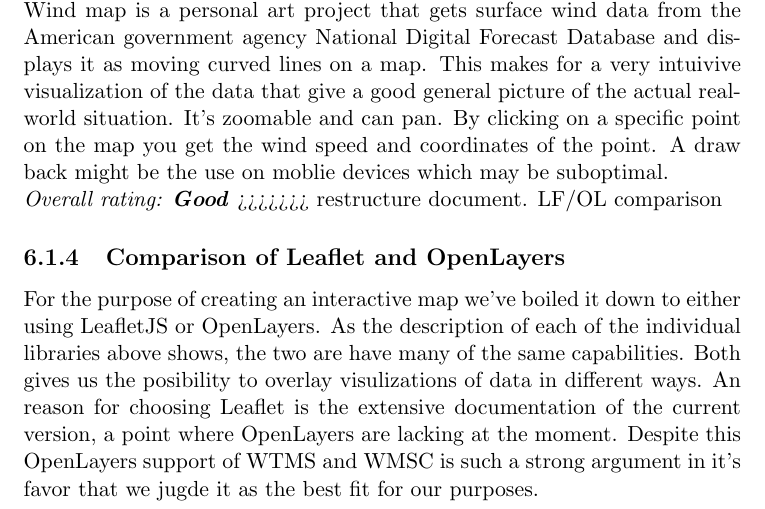
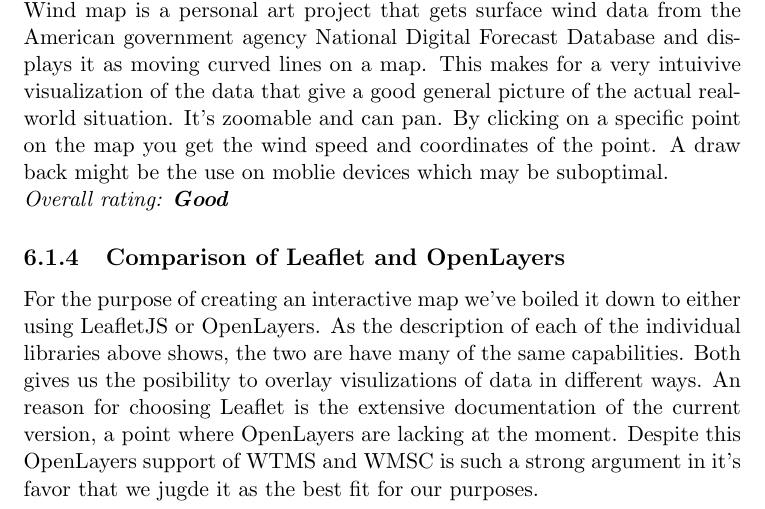
Before and after one commit to kproj6/prestudy, a LaTeX thesis (kproj6-doc.tex): part of page 23 of 26, cut so that both start at the same text. Compiled offline with pdfLaTeX.

Commit message:
Deleted a GIT merge conflict artefact.

```diff
--- a/kproj6-doc.tex
+++ b/kproj6-doc.tex
@@ -332,7 +332,6 @@
   \emph{Link: \url{http://hint.fm/wind/}} \\%make sure to use //
     Wind map is a personal art project that gets surface wind data from the American government agency National Digital Forecast Database and displays it as moving curved lines on a map. This makes for a very intuivive visualization of the data that give a good general picture of the actual real-world situation. It's zoomable and can pan. By clicking on a specific point on the map you get the wind speed and coordinates of the point. A draw back might be the use on moblie devices which may be suboptimal.
   \\ \emph{Overall rating: \textbf{Good}}
->>>>>>> restructure document. LF/OL comparison
 
   \subsection{Comparison of Leaflet and OpenLayers}
     For the purpose of creating an interactive map we've boiled it down to either using LeafletJS or OpenLayers. As the description of each of the individual libraries above shows, the two are have many of the same capabilities. Both gives us the posibility to overlay visulizations of data in different ways. An reason for choosing Leaflet is the extensive documentation of the current version, a point where OpenLayers are lacking at the moment. Despite this OpenLayers support of WTMS and WMSC is such a strong argument in it's favor that we jugde it as the best fit for our purposes.
```
